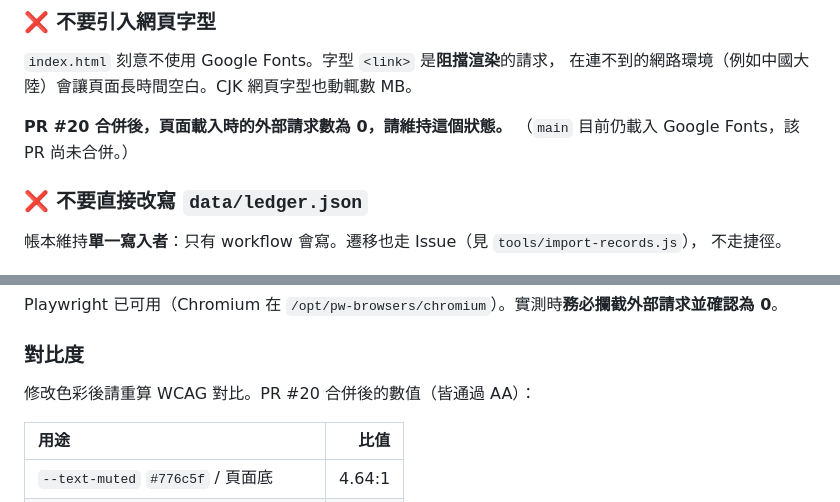
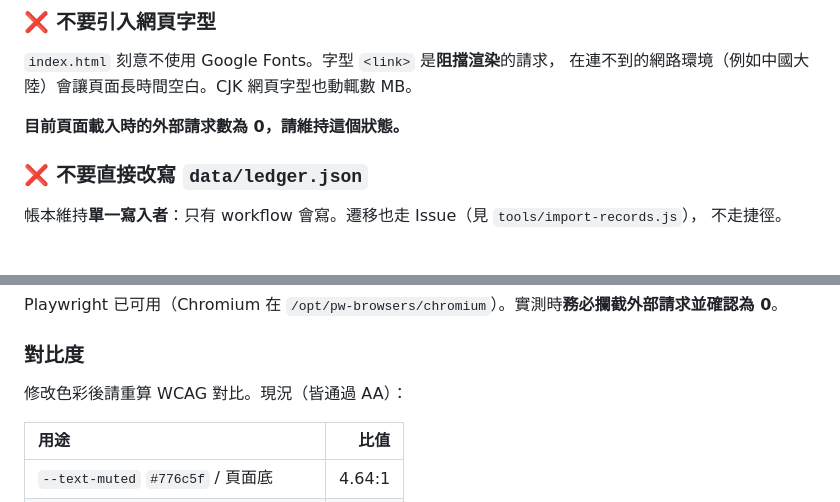
Before and after one commit to Alexchiachi/happiness-ledger, a Markdown page: CLAUDE.md, 2 parts joined by grey strips. Rendered like a GitHub page.

```diff
--- a/CLAUDE.md
+++ b/CLAUDE.md
@@ -131,8 +131,7 @@ fine-grained token 必須用 **`Bearer`**。用舊寫法會拿到 401，而
 `index.html` 刻意不使用 Google Fonts。字型 `<link>` 是**阻擋渲染**的請求，
 在連不到的網路環境（例如中國大陸）會讓頁面長時間空白。CJK 網頁字型也動輒數 MB。
 
-**PR #20 合併後，頁面載入時的外部請求數為 0，請維持這個狀態。**
-（`main` 目前仍載入 Google Fonts，該 PR 尚未合併。）
+**目前頁面載入時的外部請求數為 0，請維持這個狀態。**
 
 ### ❌ 不要直接改寫 `data/ledger.json`
 
@@ -206,7 +205,7 @@ Playwright 已可用（Chromium 在 `/opt/pw-browsers/chromium`）。實測時**
 
 ### 對比度
 
-修改色彩後請重算 WCAG 對比。PR #20 合併後的數值（皆通過 AA）：
+修改色彩後請重算 WCAG 對比。現況（皆通過 AA）：
 
 | 用途 | 比值 |
 | :--- | ---: |
```
Also changed, not shown: other parts of CLAUDE.md (+8 -20 lines).
